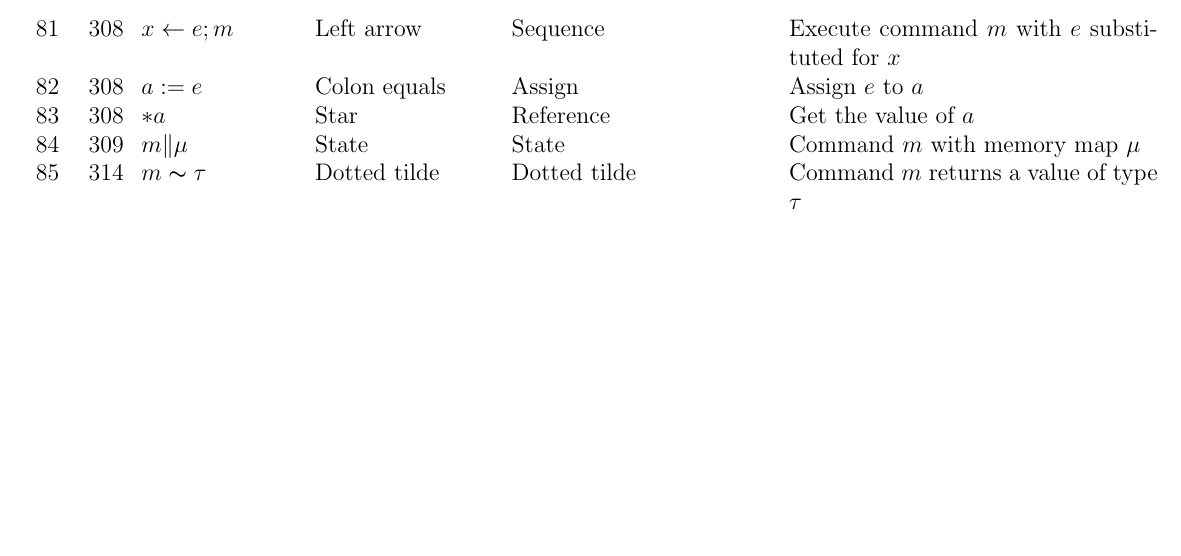
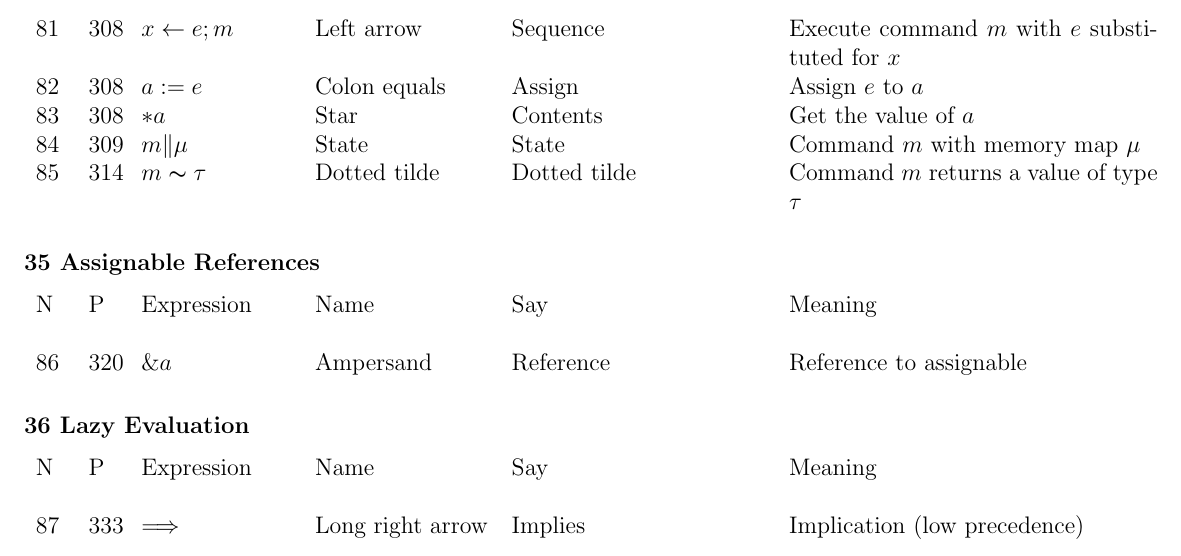
Before and after one commit to CompSciCabal/SMRTYPRTY, a LaTeX document (pfpl/draftcheatsheet.tex): part of page 6 of 6, cut so that both start at the same text, the shorter picture padded with empty space. Compiled offline with pdfLaTeX.

Commit message:
Add new chapter

```diff
--- a/pfpl/draftcheatsheet.tex
+++ b/pfpl/draftcheatsheet.tex
@@ -287,9 +287,27 @@ N & P & Expression & Name & Say & Meaning \\ \\
 
 81& 308 & $x \leftarrow e ; m$ & Left arrow & Sequence & Execute command $m$ with $e$ substituted for $x$ \\
 82& 308 & $a := e$ & Colon equals & Assign & Assign $e$ to $a$\\
-83 & 308 & $*a$ & Star & Reference & Get the value of $a$\\
+83 & 308 & $*a$ & Star & Contents & Get the value of $a$\\
 84 & 309 & $ m \| \mu $& State & State & Command $m$ with memory map $\mu$\\
 85 & 314 & $ m \thicksim \tau$ & Dotted tilde & Dotted tilde & Command $m$ returns a value of type $\tau$\\
 \end{tabular}
 
+\subsubsection*{35 Assignable References}
+\begin{tabular}[b] {p{.025\textwidth} p{.025\textwidth} p{.13\textwidth} p{.15\textwidth}
+p{.22\textwidth} p{.32\textwidth}}
+N & P & Expression & Name & Say & Meaning \\ \\
+
+86 & 320 & $ \& a $ & Ampersand & Reference & Reference to assignable \\
+
+\end{tabular}
+
+\subsubsection*{36 Lazy Evaluation}
+\begin{tabular}[b] {p{.025\textwidth} p{.025\textwidth} p{.13\textwidth} p{.15\textwidth}
+p{.22\textwidth} p{.32\textwidth}}
+N & P & Expression & Name & Say & Meaning \\ \\
+
+87 & 333 & $ \Longrightarrow $ & Long right arrow & Implies & Implication (low precedence) \\
+
+\end{tabular}
+
 \end{document}
```
Also changed, not shown: pfpl/draftcheatsheet.pdf.
